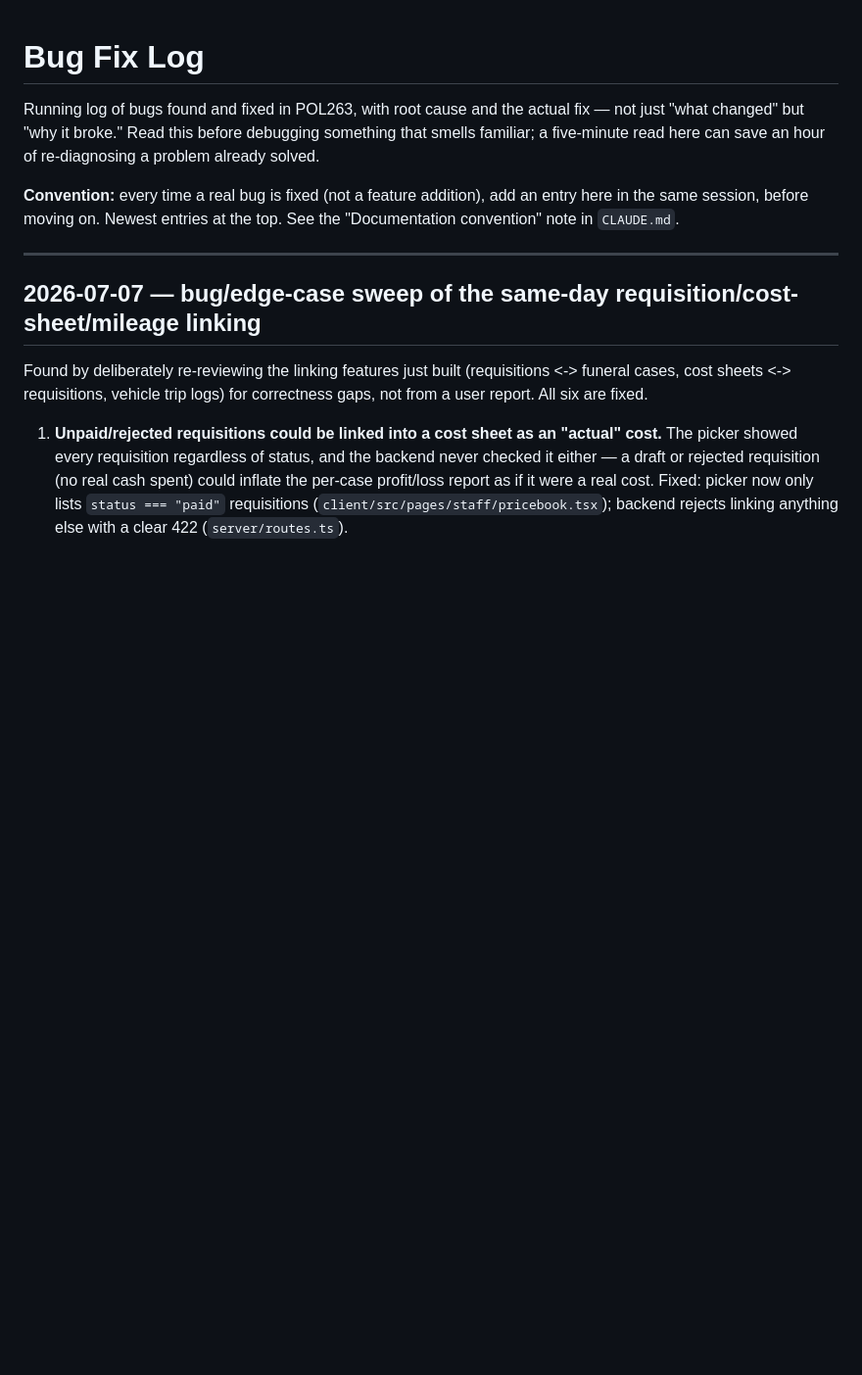
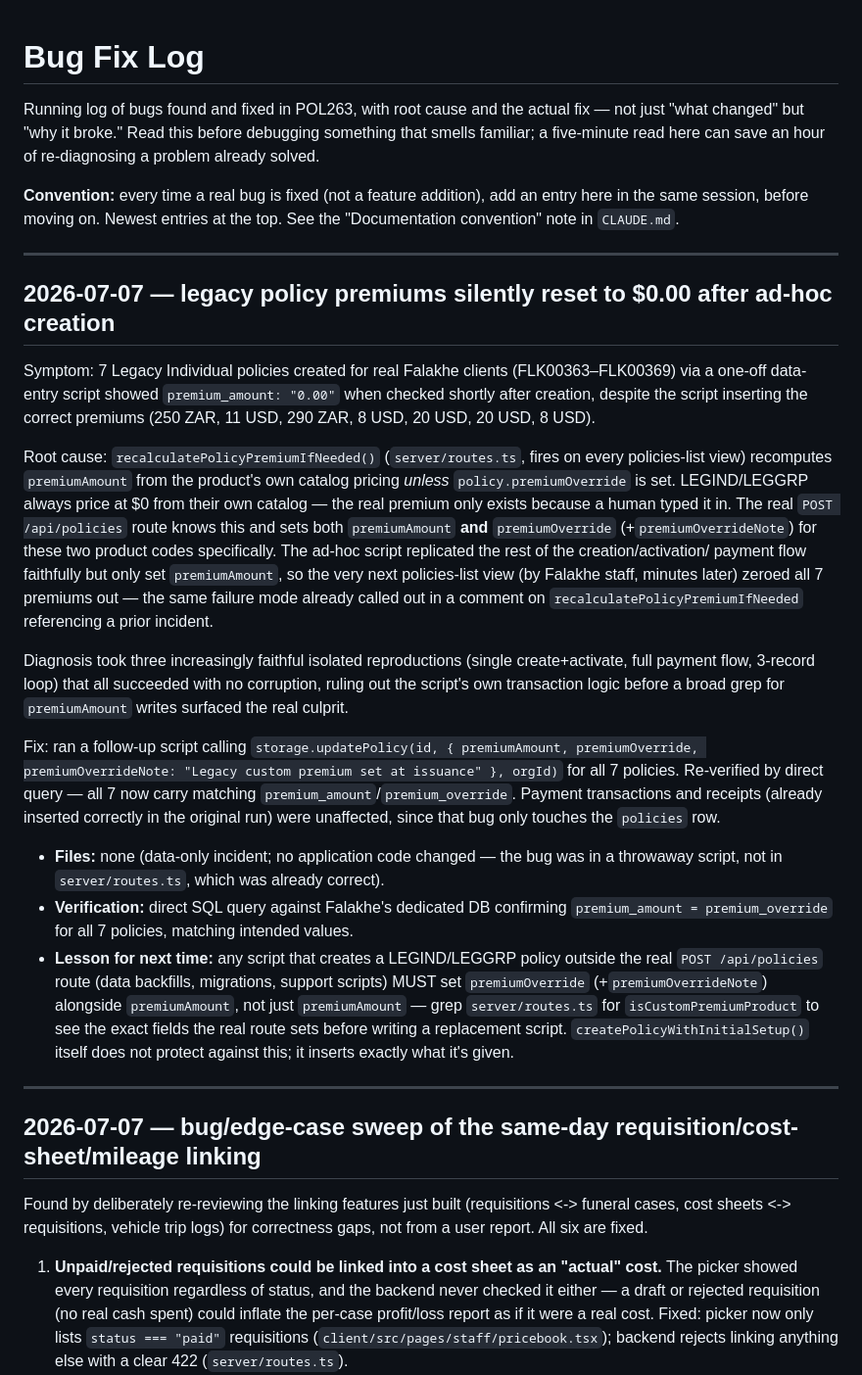
Before and after one commit to codeguru2025/POL263, a Markdown page: docs/BUGFIX-LOG.md, the part around the change. Shown at 98% size. Drawn GitHub-style; blank space fills up the shorter version.

Commit message:
docs: log legacy policy premium-reset bug from ad-hoc data entry
7 real Legacy Individual policies created via a one-off script had their
premiums zeroed by recalculatePolicyPremiumIfNeeded() because the script
didn't set premiumOverride alongside premiumAmount. Fixed via a follow-up
data correction; documenting so future ad-hoc scripts don't repeat it.

Co-Authored-By: Claude Sonnet 5 <noreply@anthropic.com>

```diff
--- a/docs/BUGFIX-LOG.md
+++ b/docs/BUGFIX-LOG.md
@@ -7,6 +7,46 @@ familiar; a five-minute read here can save an hour of re-diagnosing a problem al
 **Convention:** every time a real bug is fixed (not a feature addition), add an entry here
 in the same session, before moving on. Newest entries at the top. See the "Documentation
 convention" note in `CLAUDE.md`.
+
+---
+
+## 2026-07-07 — legacy policy premiums silently reset to $0.00 after ad-hoc creation
+
+Symptom: 7 Legacy Individual policies created for real Falakhe clients (FLK00363–FLK00369) via
+a one-off data-entry script showed `premium_amount: "0.00"` when checked shortly after creation,
+despite the script inserting the correct premiums (250 ZAR, 11 USD, 290 ZAR, 8 USD, 20 USD,
+20 USD, 8 USD).
+
+Root cause: `recalculatePolicyPremiumIfNeeded()` (`server/routes.ts`, fires on every policies-list
+view) recomputes `premiumAmount` from the product's own catalog pricing *unless*
+`policy.premiumOverride` is set. LEGIND/LEGGRP always price at $0 from their own catalog — the
+real premium only exists because a human typed it in. The real `POST /api/policies` route knows
+this and sets both `premiumAmount` **and** `premiumOverride` (+`premiumOverrideNote`) for these
+two product codes specifically. The ad-hoc script replicated the rest of the creation/activation/
+payment flow faithfully but only set `premiumAmount`, so the very next policies-list view (by
+Falakhe staff, minutes later) zeroed all 7 premiums out — the same failure mode already called
+out in a comment on `recalculatePolicyPremiumIfNeeded` referencing a prior incident.
+
+Diagnosis took three increasingly faithful isolated reproductions (single create+activate,
+full payment flow, 3-record loop) that all succeeded with no corruption, ruling out the script's
+own transaction logic before a broad grep for `premiumAmount` writes surfaced the real culprit.
+
+Fix: ran a follow-up script calling `storage.updatePolicy(id, { premiumAmount, premiumOverride,
+premiumOverrideNote: "Legacy custom premium set at issuance" }, orgId)` for all 7 policies.
+Re-verified by direct query — all 7 now carry matching `premium_amount`/`premium_override`.
+Payment transactions and receipts (already inserted correctly in the original run) were
+unaffected, since that bug only touches the `policies` row.
+
+- **Files:** none (data-only incident; no application code changed — the bug was in a throwaway
+  script, not in `server/routes.ts`, which was already correct).
+- **Verification:** direct SQL query against Falakhe's dedicated DB confirming
+  `premium_amount = premium_override` for all 7 policies, matching intended values.
+- **Lesson for next time:** any script that creates a LEGIND/LEGGRP policy outside the real
+  `POST /api/policies` route (data backfills, migrations, support scripts) MUST set
+  `premiumOverride` (+`premiumOverrideNote`) alongside `premiumAmount`, not just `premiumAmount`
+  — grep `server/routes.ts` for `isCustomPremiumProduct` to see the exact fields the real route
+  sets before writing a replacement script. `createPolicyWithInitialSetup()` itself does not
+  protect against this; it inserts exactly what it's given.
 
 ---
 
```
